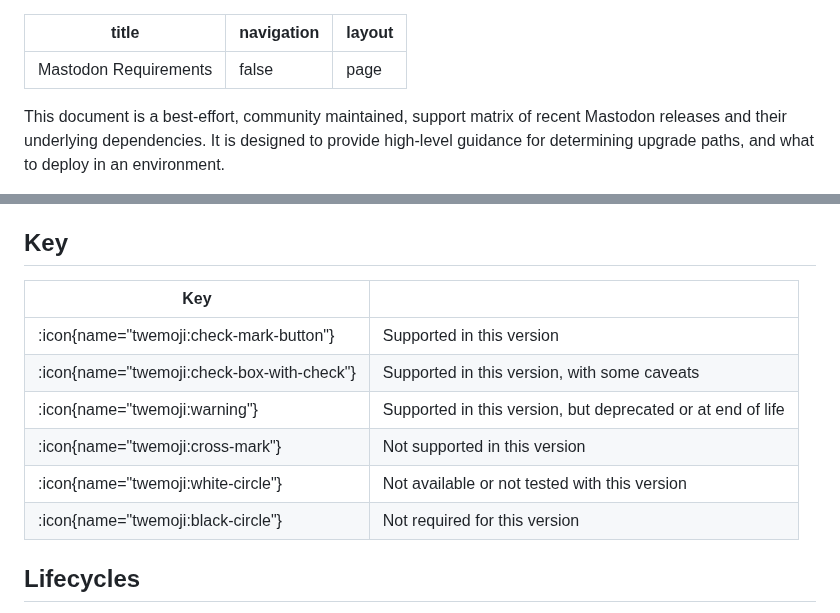
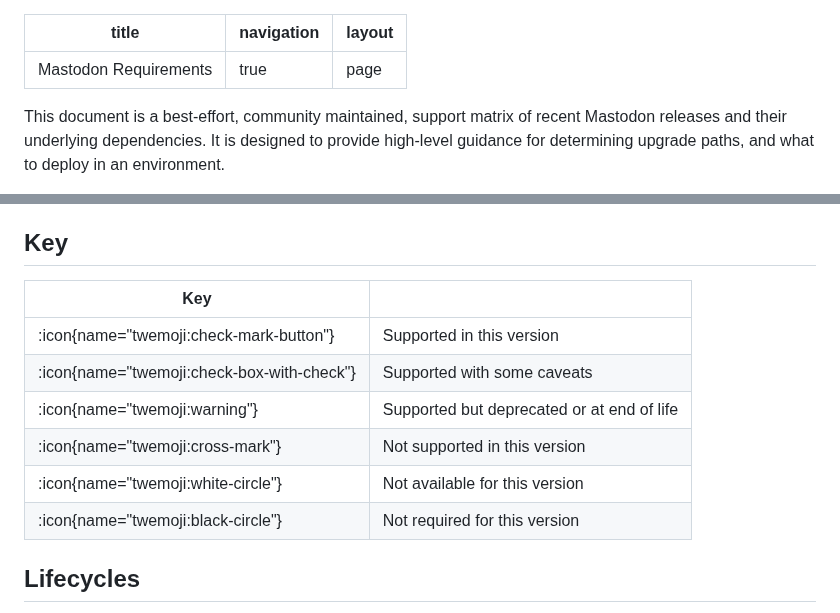
Before and after one commit to vmstio/mastoreqs, a Markdown page: docus/content/0.index.md, 2 parts joined by grey strips. Rendered like a GitHub page.

Commit message:
Update navigation setting to true and refine key legend formatting for clarity in support matrix

```diff
--- a/docus/content/0.index.md
+++ b/docus/content/0.index.md
@@ -1,6 +1,6 @@
 ---
 title: Mastodon Requirements
-navigation: false
+navigation: true
 layout: page
 ---
 
@@ -185,14 +185,14 @@ Reguardless of the ingress software that is used, you should keep it up to date
 
 ## Key
 
-| Key                                        |                                                             |
-| ------------------------------------------ | ----------------------------------------------------------- |
-| :icon{name="twemoji:check-mark-button"}    | Supported in this version                                   |
-| :icon{name="twemoji:check-box-with-check"} | Supported in this version, with some caveats                |
-| :icon{name="twemoji:warning"}              | Supported in this version, but deprecated or at end of life |
-| :icon{name="twemoji:cross-mark"}           | Not supported in this version                               |
-| :icon{name="twemoji:white-circle"}         | Not available or not tested with this version               |
-| :icon{name="twemoji:black-circle"}         | Not required for this version                               |
+| Key                                        |                                            |
+| ------------------------------------------ | ------------------------------------------ |
+| :icon{name="twemoji:check-mark-button"}    | Supported in this version                  |
+| :icon{name="twemoji:check-box-with-check"} | Supported with some caveats                |
+| :icon{name="twemoji:warning"}              | Supported but deprecated or at end of life |
+| :icon{name="twemoji:cross-mark"}           | Not supported in this version              |
+| :icon{name="twemoji:white-circle"}         | Not available for this version             |
+| :icon{name="twemoji:black-circle"}         | Not required for this version              |
 
 ## Lifecycles
 
```
